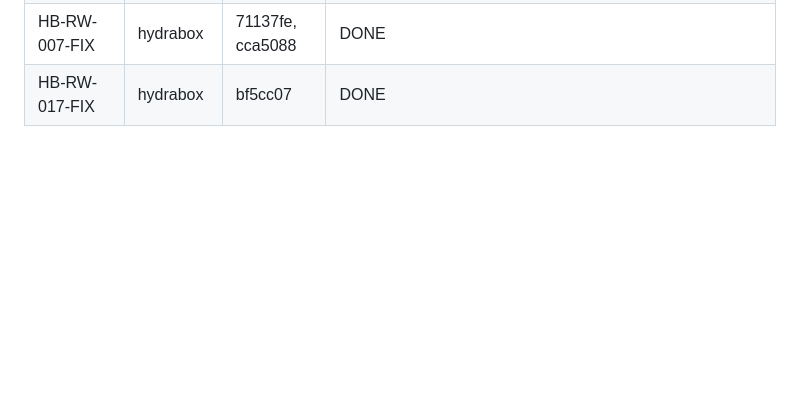
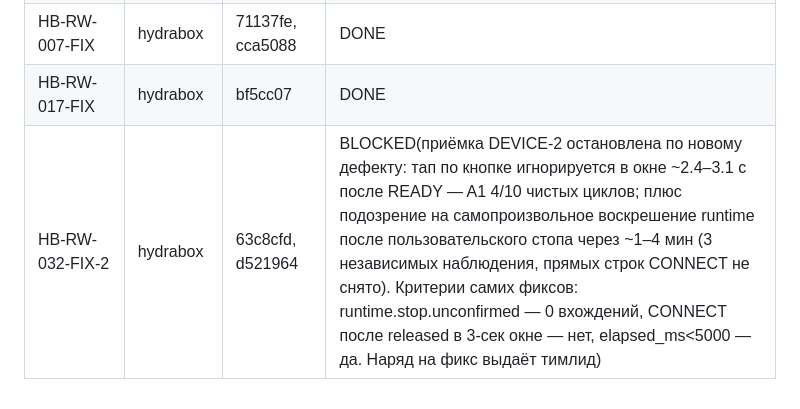
Before and after one commit to gr33nimax/hydrabox, a Markdown page: docs/TASK_LEDGER.md, the part around the change. Rendered like a GitHub page; blank space fills up the shorter version.

Commit message:
docs(ledger): record DEVICE-2 acceptance blocked on post-ready tap defect

```diff
--- a/docs/TASK_LEDGER.md
+++ b/docs/TASK_LEDGER.md
@@ -61,3 +61,4 @@
 | HB-RW-032 | hydrabox | 8477d22 | DONE |
 | HB-RW-007-FIX | hydrabox | 71137fe, cca5088 | DONE |
 | HB-RW-017-FIX | hydrabox | bf5cc07 | DONE |
+| HB-RW-032-FIX-2 | hydrabox | 63c8cfd, d521964 | BLOCKED(приёмка DEVICE-2 остановлена по новому дефекту: тап по кнопке игнорируется в окне ~2.4–3.1 с после READY — A1 4/10 чистых циклов; плюс подозрение на самопроизвольное воскрешение runtime после пользовательского стопа через ~1–4 мин (3 независимых наблюдения, прямых строк CONNECT не снято). Критерии самих фиксов: runtime.stop.unconfirmed — 0 вхождений, CONNECT после released в 3-сек окне — нет, elapsed_ms<5000 — да. Наряд на фикс выдаёт тимлид) |
```
Also changed, not shown: docs/RETEST_LIST.md (added, +23 -0 lines).
